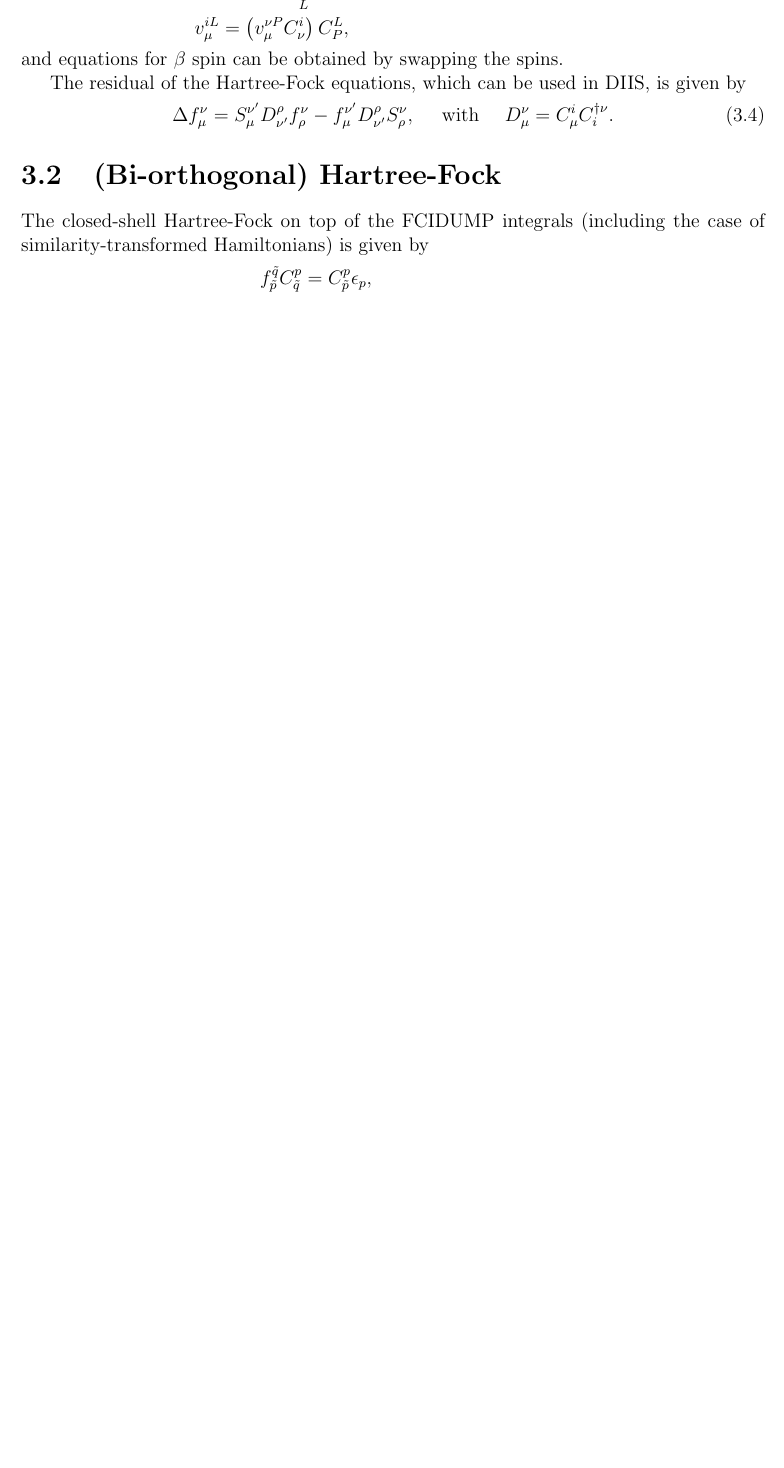
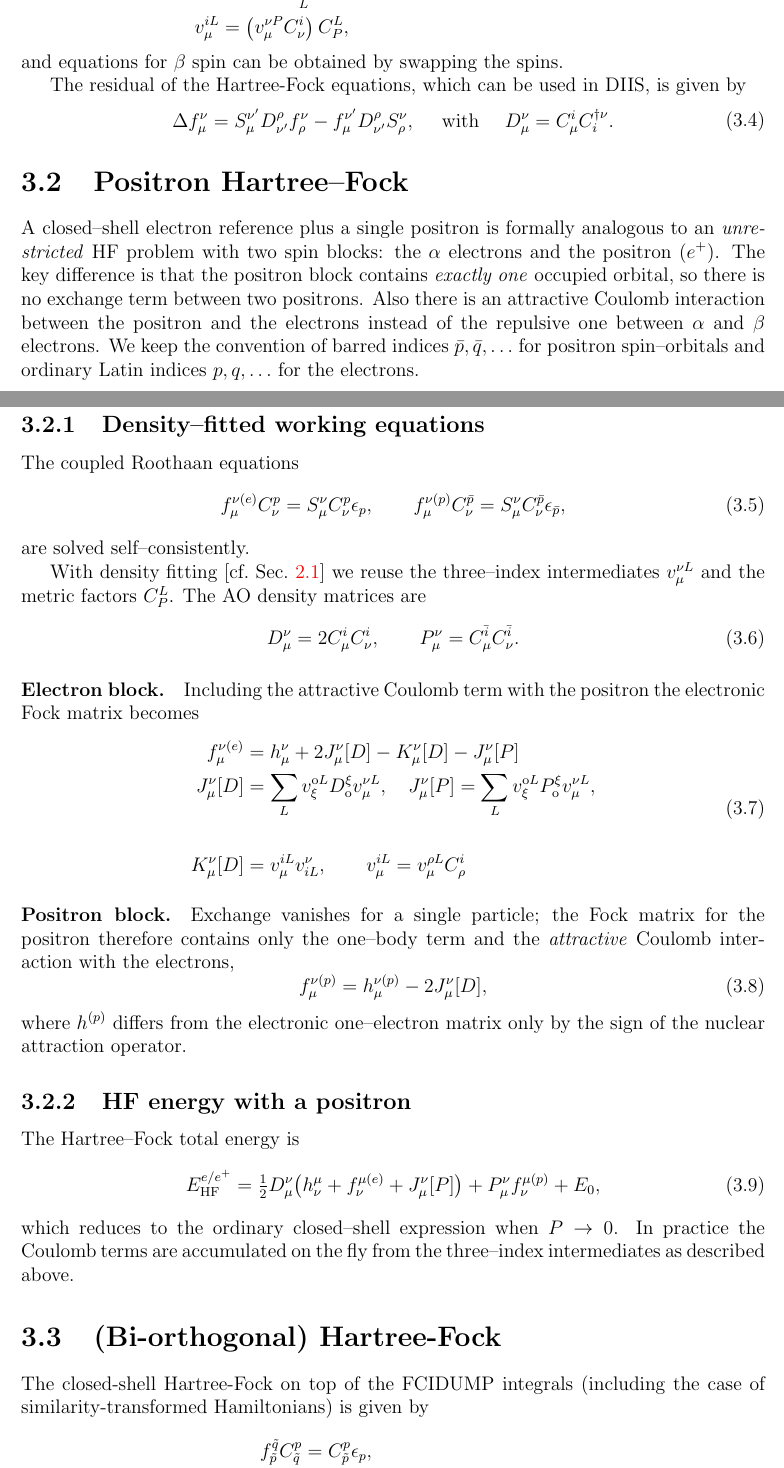
Before and after one commit to fkfest/ElemCo.jl, a LaTeX book (docs/equations/equations.tex): part of page 6 of 31 before the commit and two parts of pages 7 and 8 of 33 after it, the two joined at a grey line, cut so that both start at the same text, the shorter picture padded with empty space. Compiled offline with pdfLaTeX.

Commit message:
Added positron HF equations in docs

```diff
--- a/docs/equations/equations.tex
+++ b/docs/equations/equations.tex
@@ -280,6 +281,77 @@ The residual of the Hartree-Fock equations, which can be used in DIIS, is given
   \quad \mbox{ with } \quad D_{\mu}^{\nu} = C_{\mu}^i C_i^{\dagger\nu}.
 \end{aligned}
 \end{equation}
+
+\section{Positron Hartree--Fock}
+\label{sec:positron-hf}
+
+A closed--shell electron reference plus a single positron is formally
+analogous to an \textit{unrestricted} HF problem with two spin blocks:
+the $\alpha$ electrons and the positron ($e^+$). The key
+difference is that the positron block contains \emph{exactly one}
+occupied orbital, so there is no exchange term between two positrons.
+Also there is an attractive Coulomb interaction between the positron and the
+electrons instead of the repulsive one between $\alpha$ and $\beta$ electrons.
+We keep the convention of barred indices $\spb{p},\spb{q},\ldots$ for
+positron spin--orbitals and ordinary Latin indices $p,q,\ldots$ for the
+electrons.
+
+\subsection{Density--fitted working equations}
+The coupled Roothaan equations
+\begin{equation}
+f_{\mu}^{\nu(e)} C_{\nu}^{p} = S_{\mu}^{\nu} C_{\nu}^{p} \epsilon_{p},\qquad
+f_{\mu}^{\nu(p)} C_{\nu}^{\bar{p}} = S_{\mu}^{\nu} C_{\nu}^{\bar{p}} \epsilon_{\bar{p}},
+\label{eq:poshf-roothaan}
+\end{equation}
+are solved self--consistently.
+
+With density fitting [cf.~\sect{sec:df}] we reuse the three--index
+intermediates $v_{\mu}^{\nu L}$ and the metric factors $C_{P}^{L}$. The
+AO density matrices are
+\begin{equation}
+D_{\mu}^{\nu} = 2 C_{\mu}^{i} C_{\nu}^{i},\qquad
+P_{\mu}^{\nu} = C_{\mu}^{\bar{i}} C_{\nu}^{\bar{i}}.
+\end{equation}
+
+\paragraph{Electron block.}  Including the attractive Coulomb term with
+the positron the electronic Fock matrix becomes
+\begin{equation}
+\begin{aligned}
+f_{\mu}^{\nu(e)} &= h_{\mu}^{\nu}
++ 2 J_{\mu}^{\nu}[D] - K_{\mu}^{\nu}[D]
+ -     J_{\mu}^{\nu}[P] \\
+ J_{\mu}^{\nu}[D] &= \sum_{L} v_{\xi}^{\text{o}L} D_{\text{o}}^{\xi} v_{\mu}^{\nu L},
+ \quad J_{\mu}^{\nu}[P] = \sum_{L} v_{\xi}^{\text{o}L} P_{\text{o}}^{\xi} v_{\mu}^{\nu L},\\
+ \\
+K_{\mu}^{\nu}[D] &= v_{\mu}^{iL} v_{iL}^{\nu},\qquad
+v_{\mu}^{iL} = v_{\mu}^{\rho L} C_{\rho}^{i}
+\label{eq:poshf-fock-e}
+\end{aligned}
+\end{equation}
+
+\paragraph{Positron block.}  Exchange vanishes for a single particle;
+the Fock matrix for the positron therefore contains only the one--body
+term and the \emph{attractive} Coulomb interaction with the electrons,
+\begin{equation}
+f_{\mu}^{\nu(p)} = h_{\mu}^{\nu(p)} - 2 J_{\mu}^{\nu}[D],
+\label{eq:poshf-fock-p}
+\end{equation}
+where $h^{(p)}$ differs from the electronic one--electron matrix only by
+the sign of the nuclear attraction operator.
+
+
+\subsection{HF energy with a positron}
+The Hartree--Fock total energy is
+\begin{equation}
+E_{\text{HF}}^{e/e^+} = \tfrac12 D_{\mu}^{\nu} \bigl(h_{\nu}^{\mu} + f_{\nu}^{\mu(e)} + J_{\mu}^{\nu}[P]\bigr)
++        P_{\mu}^{\nu}  f_{\nu}^{\mu(p)}
++ E_0,
+\end{equation}
+which reduces to the ordinary closed--shell expression when
+$P\to0$.  In practice the Coulomb terms are accumulated on the fly
+from the three--index intermediates as described above.
+
+
 
 \section{(Bi-orthogonal) Hartree-Fock}
 The closed-shell Hartree-Fock on top of the FCIDUMP integrals (including the case of similarity-transformed
```
Also changed, not shown: docs/equations/equations.pdf, docs/equations/equations.tex (3 more changed lines).
